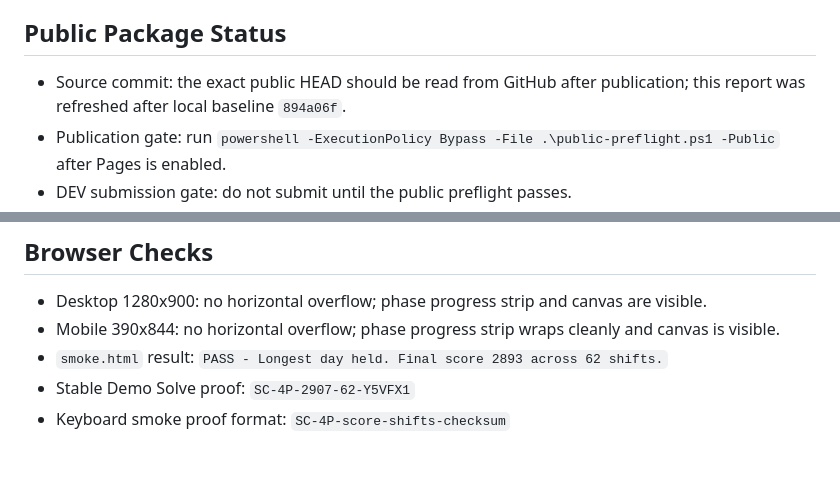
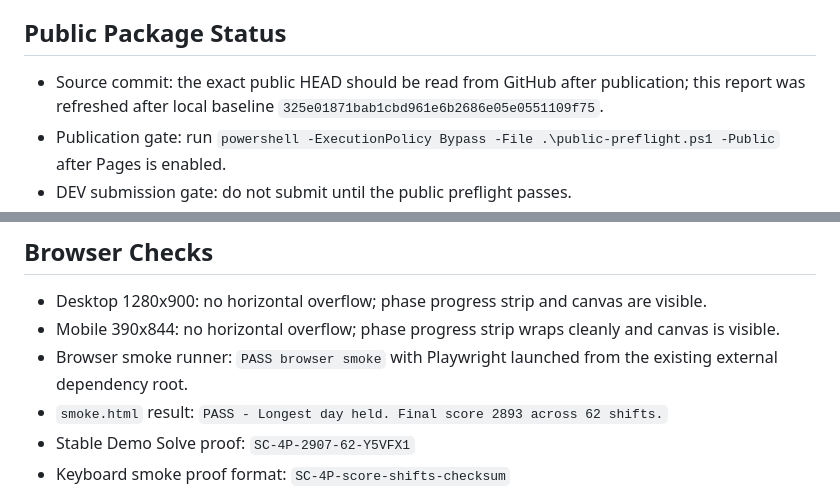
Before and after one commit to OOYXLOO/helioigma, a Markdown page: verification-report.md, 2 parts joined by grey strips. Rendered like a GitHub page; blank space fills up the shorter version.

```diff
--- a/verification-report.md
+++ b/verification-report.md
@@ -6,7 +6,7 @@ This report records the public-package checks that can be repeated after `OOYXLO
 
 ## Public Package Status
 
-- Source commit: the exact public HEAD should be read from GitHub after publication; this report was refreshed after local baseline `894a06f`.
+- Source commit: the exact public HEAD should be read from GitHub after publication; this report was refreshed after local baseline `325e01871bab1cbd961e6b2686e05e0551109f75`.
 - Publication gate: run `powershell -ExecutionPolicy Bypass -File .\public-preflight.ps1 -Public` after Pages is enabled.
 - DEV submission gate: do not submit until the public preflight passes.
 - Intended play URL after publication: `https://ooyxloo.github.io/solstice-cipher/`
@@ -54,6 +54,7 @@ Expected local URLs:
 
 - Desktop 1280x900: no horizontal overflow; phase progress strip and canvas are visible.
 - Mobile 390x844: no horizontal overflow; phase progress strip wraps cleanly and canvas is visible.
+- Browser smoke runner: `PASS browser smoke` with Playwright launched from the existing external dependency root.
 - `smoke.html` result: `PASS - Longest day held. Final score 2893 across 62 shifts.`
 - Stable Demo Solve proof: `SC-4P-2907-62-Y5VFX1`
 - Keyboard smoke proof format: `SC-4P-score-shifts-checksum`
```
Also changed, not shown: dev-article-final.md (+3 -4 lines).
